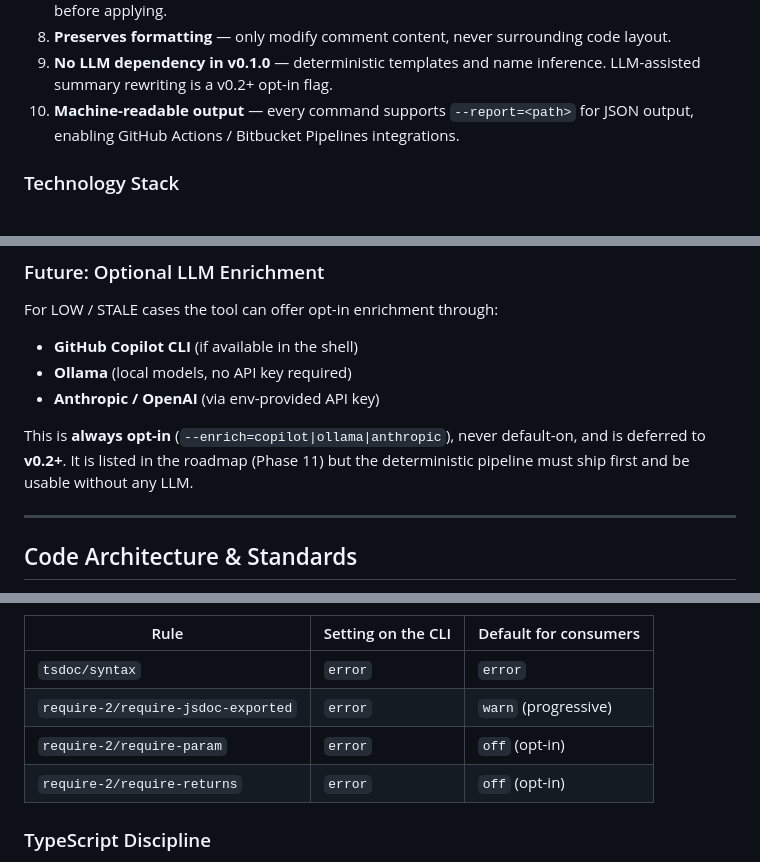
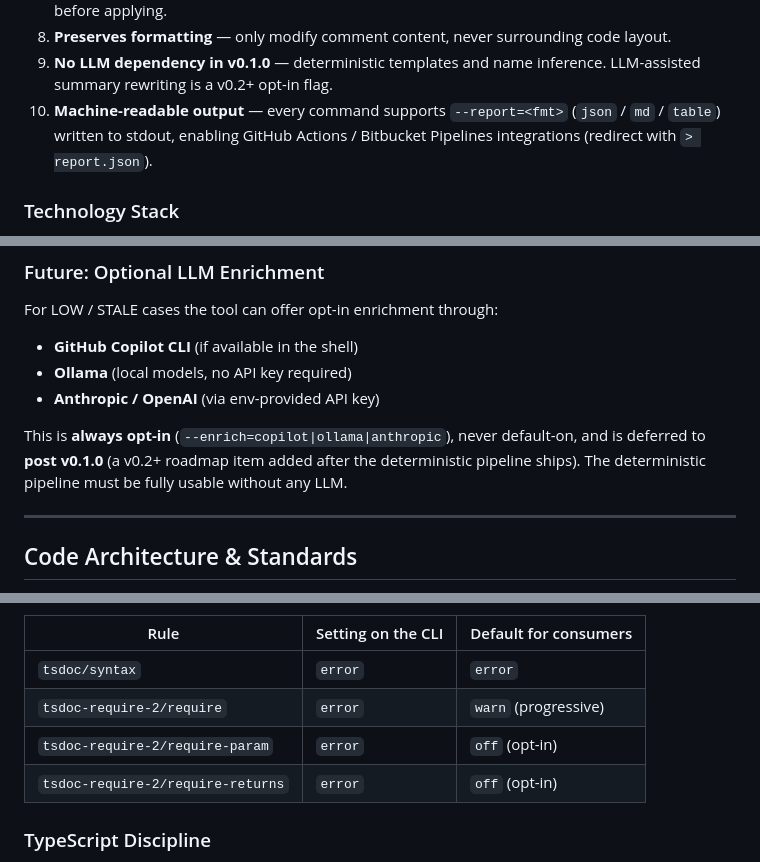
Before and after one commit to miguelcolmenares/jsdoc-to-tsdoc, a Markdown page: PLAN.md, 3 parts joined by grey strips. GitHub-like rendering.

```diff
--- a/PLAN.md
+++ b/PLAN.md
@@ -385,8 +385,9 @@ src/
    code layout.
 9. **No LLM dependency in v0.1.0** — deterministic templates and name inference.
    LLM-assisted summary rewriting is a v0.2+ opt-in flag.
-10. **Machine-readable output** — every command supports `--report=<path>` for
-    JSON output, enabling GitHub Actions / Bitbucket Pipelines integrations.
+10. **Machine-readable output** — every command supports `--report=<fmt>` (`json` /
+    `md` / `table`) written to stdout, enabling GitHub Actions / Bitbucket
+    Pipelines integrations (redirect with `> report.json`).
 
 ### Technology Stack
 
@@ -596,9 +597,9 @@ For LOW / STALE cases the tool can offer opt-in enrichment through:
 - **Anthropic / OpenAI** (via env-provided API key)
 
 This is **always opt-in** (`--enrich=copilot|ollama|anthropic`), never
-default-on, and is deferred to **v0.2+**. It is listed in the roadmap
-(Phase 11) but the deterministic pipeline must ship first and be usable
-without any LLM.
+default-on, and is deferred to **post v0.1.0** (a v0.2+ roadmap item added
+after the deterministic pipeline ships). The deterministic pipeline must be
+fully usable without any LLM.
 
 ---
 
@@ -699,9 +700,9 @@ to consumers):
 | Rule | Setting on the CLI | Default for consumers |
 |------|-------------------|-----------------------|
 | `tsdoc/syntax` | `error` | `error` |
-| `require-2/require-jsdoc-exported` | `error` | `warn` (progressive) |
-| `require-2/require-param` | `error` | `off` (opt-in) |
-| `require-2/require-returns` | `error` | `off` (opt-in) |
+| `tsdoc-require-2/require` | `error` | `warn` (progressive) |
+| `tsdoc-require-2/require-param` | `error` | `off` (opt-in) |
+| `tsdoc-require-2/require-returns` | `error` | `off` (opt-in) |
 
 ### TypeScript Discipline
 
```
Also changed, not shown: other parts of PLAN.md (+6 -6 lines).
